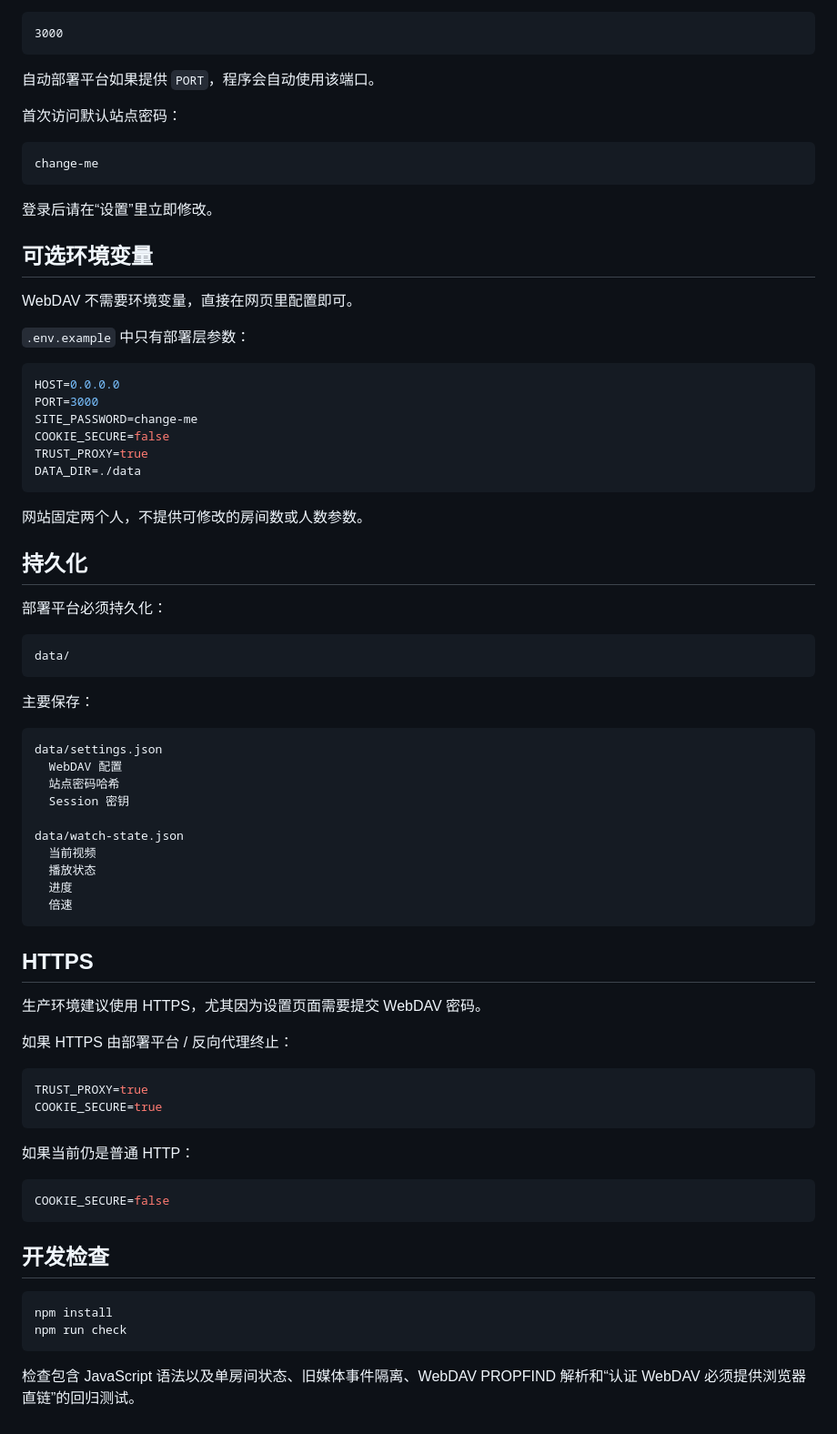
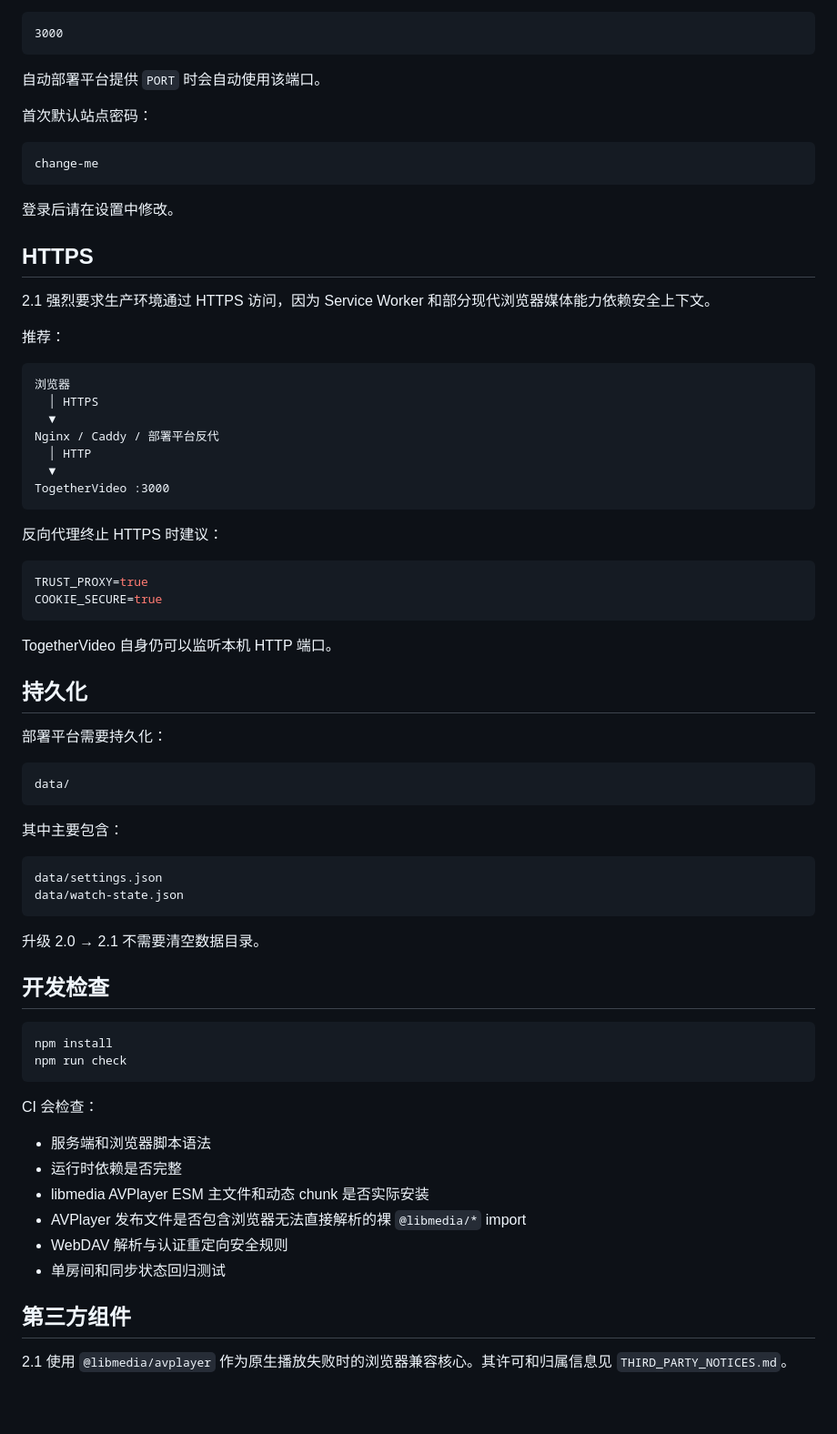
Before and after one commit to Aaron-0303/TogetherVideo, a Markdown page: README.md, the part around one of its changes. Shown at 91% size. GitHub-like rendering; blank space fills up the shorter version.

````diff
--- a/README.md
+++ b/README.md
@@ -223,72 +161,57 @@ npm start
 3000
 ```
 
-自动部署平台如果提供 `PORT`，程序会自动使用该端口。
+自动部署平台提供 `PORT` 时会自动使用该端口。
 
-首次访问默认站点密码：
+首次默认站点密码：
 
 ```text
 change-me
 ```
 
-登录后请在“设置”里立即修改。
-
-## 可选环境变量
-
-WebDAV 不需要环境变量，直接在网页里配置即可。
-
-`.env.example` 中只有部署层参数：
-
-```env
-HOST=0.0.0.0
-PORT=3000
-SITE_PASSWORD=change-me
-COOKIE_SECURE=false
-TRUST_PROXY=true
-DATA_DIR=./data
-```
-
-网站固定两个人，不提供可修改的房间数或人数参数。
-
-## 持久化
-
-部署平台必须持久化：
-
-```text
-data/
-```
-
-主要保存：
-
-```text
-data/settings.json
-  WebDAV 配置
-  站点密码哈希
-  Session 密钥
-
-data/watch-state.json
-  当前视频
-  播放状态
-  进度
-  倍速
-```
+登录后请在设置中修改。
 
 ## HTTPS
 
-生产环境建议使用 HTTPS，尤其因为设置页面需要提交 WebDAV 密码。
+2.1 强烈要求生产环境通过 HTTPS 访问，因为 Service Worker 和部分现代浏览器媒体能力依赖安全上下文。
 
-如果 HTTPS 由部署平台 / 反向代理终止：
+推荐：
+
+```text
+浏览器
+  │ HTTPS
+  ▼
+Nginx / Caddy / 部署平台反代
+  │ HTTP
+  ▼
+TogetherVideo :3000
+```
+
+反向代理终止 HTTPS 时建议：
 
 ```env
 TRUST_PROXY=true
 COOKIE_SECURE=true
 ```
 
-如果当前仍是普通 HTTP：
+TogetherVideo 自身仍可以监听本机 HTTP 端口。
 
-```env
-COOKIE_SECURE=false
+## 持久化
+
+部署平台需要持久化：
+
+```text
+data/
 ```
+
+其中主要包含：
+
+```text
+data/settings.json
+data/watch-state.json
+```
+
+升级 2.0 → 2.1 不需要清空数据目录。
 
 ## 开发检查
 
@@ -297,4 +220,15 @@ npm install
 npm run check
 ```
 
-检查包含 JavaScript 语法以及单房间状态、旧媒体事件隔离、WebDAV PROPFIND 解析和“认证 WebDAV 必须提供浏览器直链”的回归测试。
+CI 会检查：
+
+- 服务端和浏览器脚本语法
+- 运行时依赖是否完整
+- libmedia AVPlayer ESM 主文件和动态 chunk 是否实际安装
+- AVPlayer 发布文件是否包含浏览器无法直接解析的裸 `@libmedia/*` import
+- WebDAV 解析与认证重定向安全规则
+- 单房间和同步状态回归测试
+
+## 第三方组件
+
+2.1 使用 `@libmedia/avplayer` 作为原生播放失败时的浏览器兼容核心。其许可和归属信息见 `THIRD_PARTY_NOTICES.md`。
````
Also changed, not shown: other parts of README.md (+99 -161 lines).
